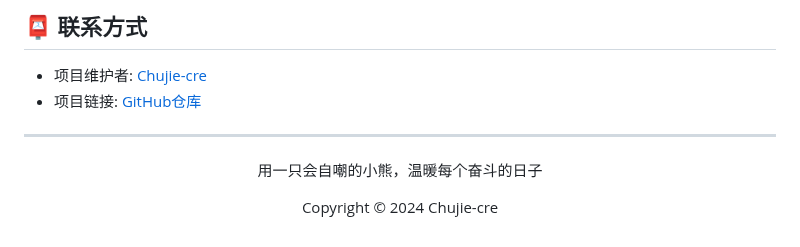
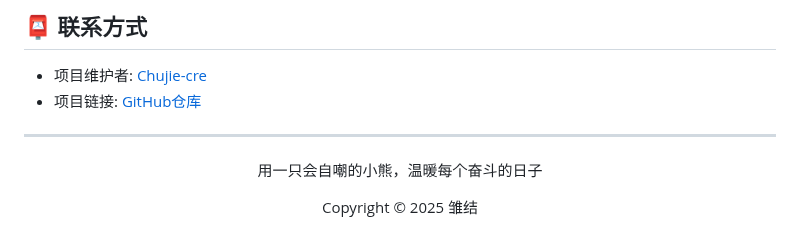
Before and after one commit to zhihh/deskpet, a Markdown page: README.md, the part around the change. GitHub-like rendering.

```diff
--- a/README.md
+++ b/README.md
@@ -121,5 +121,5 @@ JokeBear-Deskpet/
 
 <div align="center">
   <p>用一只会自嘲的小熊，温暖每个奋斗的日子</p>
-  <p>Copyright © 2024 Chujie-cre</p>
+  <p>Copyright © 2025 雏结</p>
 </div>
```
